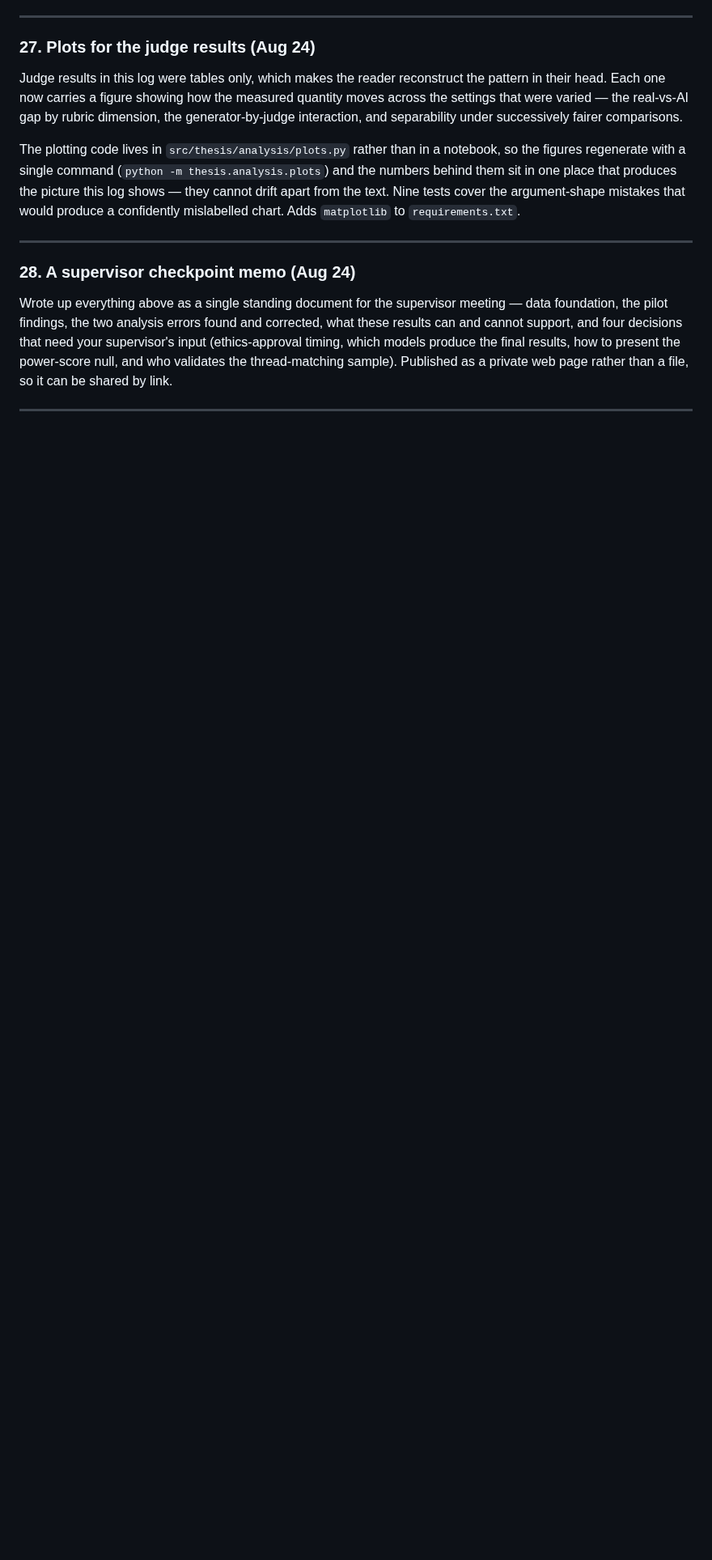
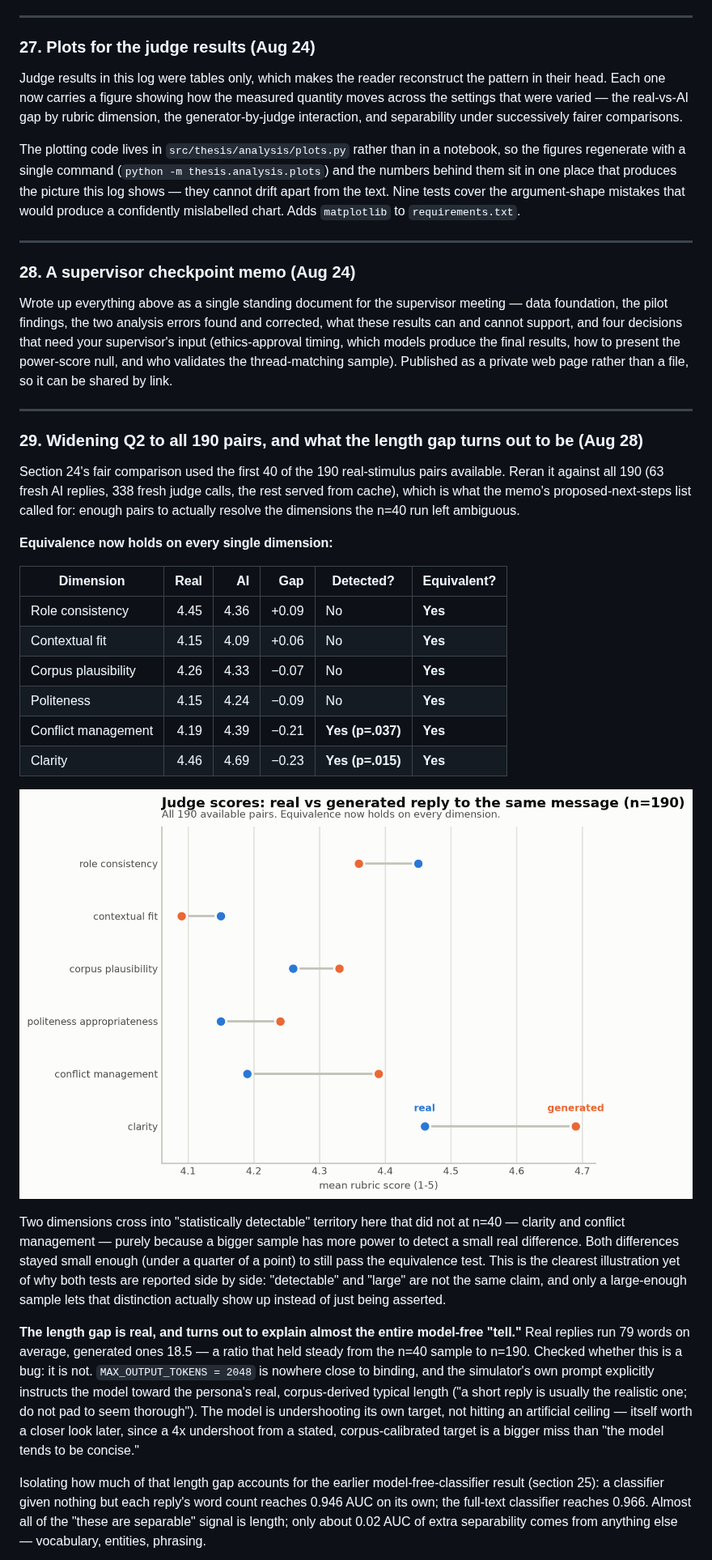
Before and after one commit to eunai9/llm-org-comm-thesis, a Markdown page: PROGRESS.md, the part around one of its changes. Shown at 81% size. GitHub-like rendering; pictures changed too: docs/figures/judge_paired_fidelity_n190.png (added); blank space fills up the shorter version.

```diff
--- a/PROGRESS.md
+++ b/PROGRESS.md
@@ -1037,3 +1037,55 @@ rather than a file, so it can be shared by link.
 
 ---
 
+### 29. Widening Q2 to all 190 pairs, and what the length gap turns out to be (Aug 28)
+
+Section 24's fair comparison used the first 40 of the 190 real-stimulus
+pairs available. Reran it against all 190 (63 fresh AI replies, 338 fresh
+judge calls, the rest served from cache), which is what the memo's
+proposed-next-steps list called for: enough pairs to actually resolve the
+dimensions the n=40 run left ambiguous.
+
+**Equivalence now holds on every single dimension:**
+
+| Dimension | Real | AI | Gap | Detected? | Equivalent? |
+|---|---:|---:|---:|---|---|
+| Role consistency | 4.45 | 4.36 | +0.09 | No | **Yes** |
+| Contextual fit | 4.15 | 4.09 | +0.06 | No | **Yes** |
+| Corpus plausibility | 4.26 | 4.33 | −0.07 | No | **Yes** |
+| Politeness | 4.15 | 4.24 | −0.09 | No | **Yes** |
+| Conflict management | 4.19 | 4.39 | −0.21 | **Yes (p=.037)** | **Yes** |
+| Clarity | 4.46 | 4.69 | −0.23 | **Yes (p=.015)** | **Yes** |
+
+![Judge scores for real and AI replies to the same message across all 190
+pairs, by rubric dimension. Every gap is small; the two largest, clarity
+and conflict management, still sit well inside the equivalence
+band.](docs/figures/judge_paired_fidelity_n190.png)
+
+Two dimensions cross into "statistically detectable" territory here that
+did not at n=40 — clarity and conflict management — purely because a
+bigger sample has more power to detect a small real difference. Both
+differences stayed small enough (under a quarter of a point) to still pass
+the equivalence test. This is the clearest illustration yet of why both
+tests are reported side by side: "detectable" and "large" are not the same
+claim, and only a large-enough sample lets that distinction actually show
+up instead of just being asserted.
+
+**The length gap is real, and turns out to explain almost the entire
+model-free "tell."** Real replies run 79 words on average, generated ones
+18.5 — a ratio that held steady from the n=40 sample to n=190. Checked
+whether this is a bug: it is not. `MAX_OUTPUT_TOKENS = 2048` is nowhere
+close to binding, and the simulator's own prompt explicitly instructs the
+model toward the persona's real, corpus-derived typical length ("a short
+reply is usually the realistic one; do not pad to seem thorough"). The
+model is undershooting its own target, not hitting an artificial ceiling —
+itself worth a closer look later, since a 4x undershoot from a stated,
+corpus-calibrated target is a bigger miss than "the model tends to be
+concise."
+
+Isolating how much of that length gap accounts for the earlier
+model-free-classifier result (section 25): a classifier given nothing but
+each reply's word count reaches 0.946 AUC on its own; the full-text
+classifier reaches 0.966. Almost all of the "these are separable" signal
+is length; only about 0.02 AUC of extra separability comes from anything
+else — vocabulary, entities, phrasing.
+
```
Also changed, not shown: other parts of PROGRESS.md (+15 -0 lines), docs/figures/judge_discrimination_length_covariate.png (added), 1 other file.
